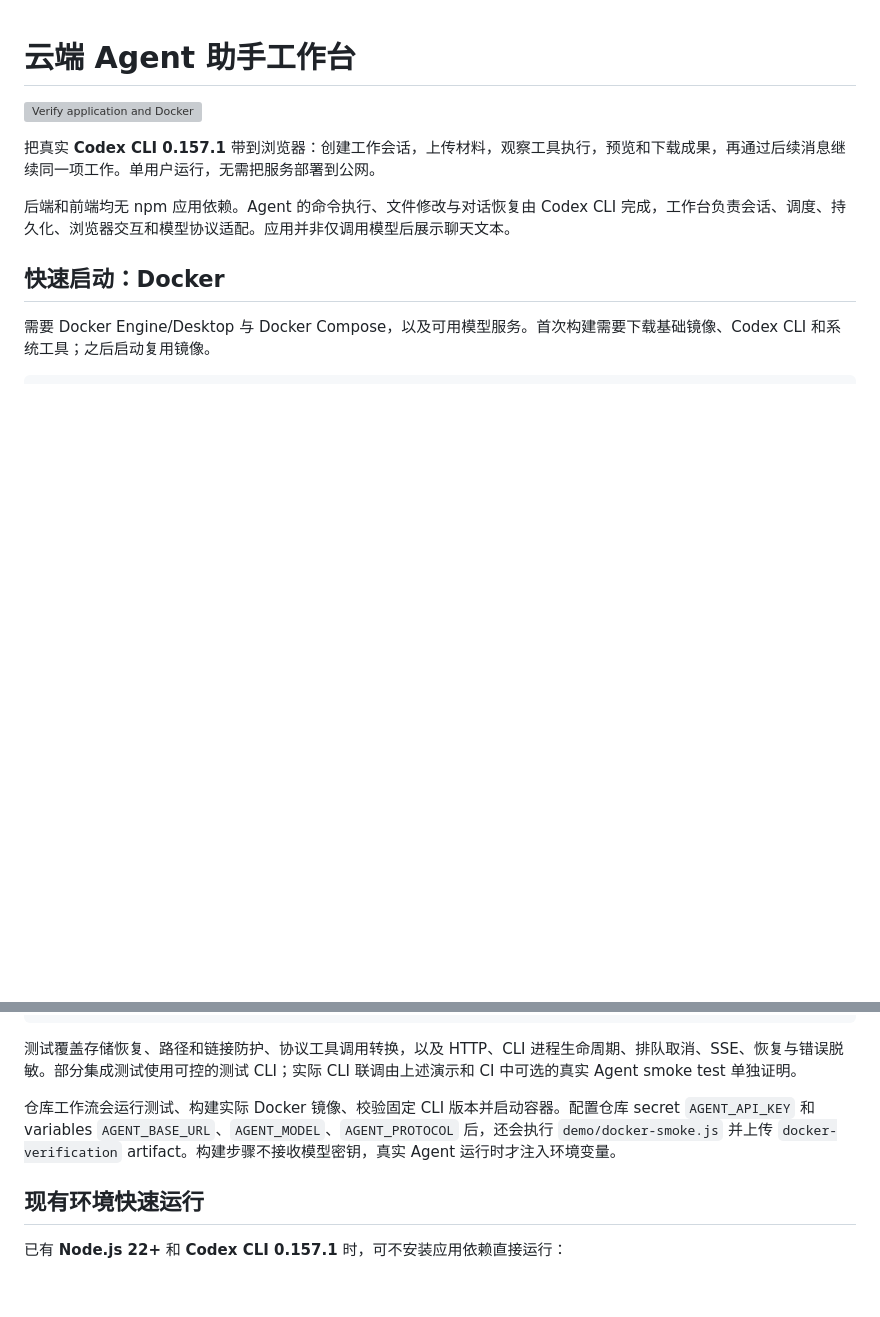
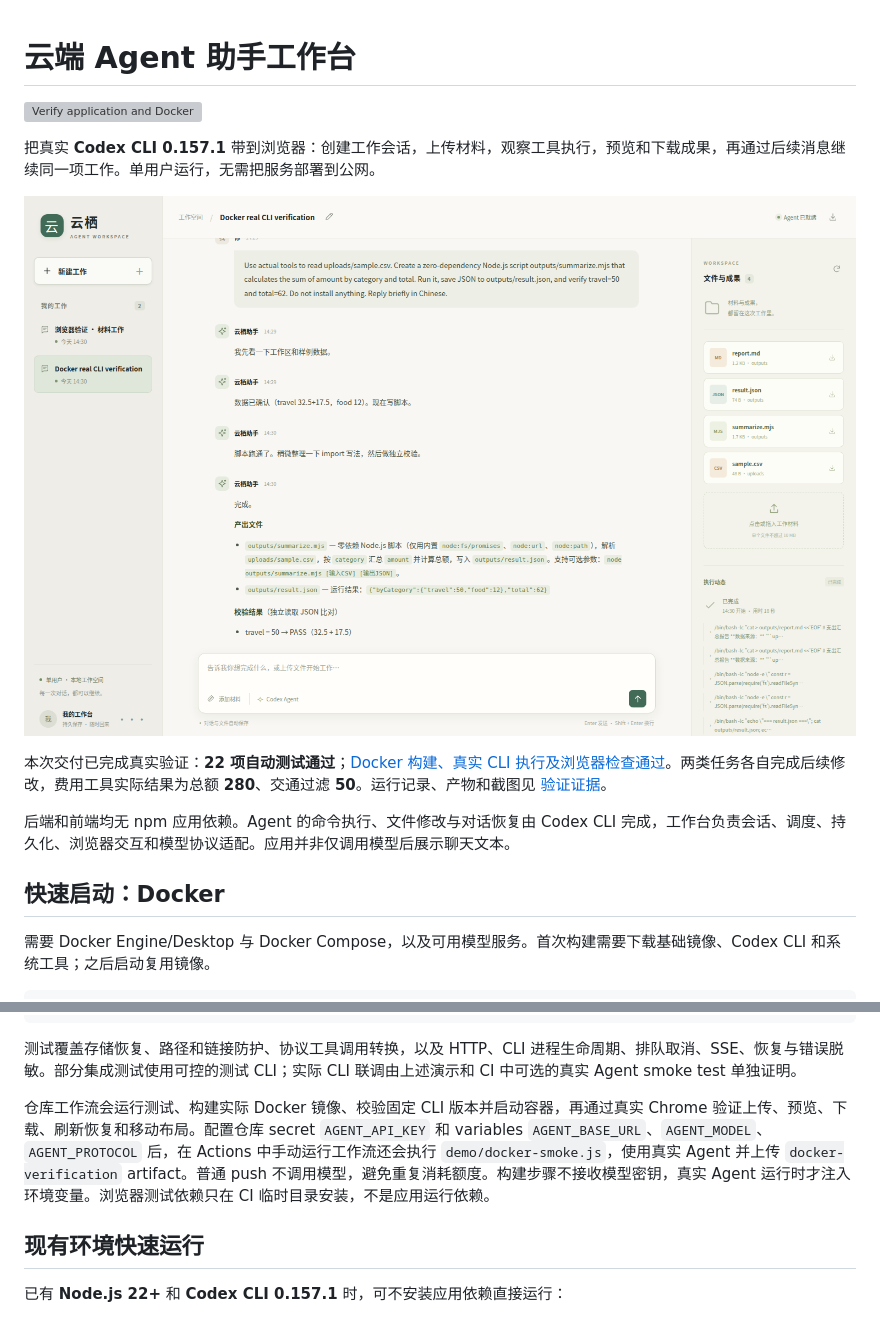
Before and after one commit to ssddxg/cloud-agent-workbench-exam-20261117, a Markdown page: README.md, 2 parts joined by grey strips. GitHub-like rendering; pictures changed too: evidence/screenshots/03-real-cli-result.png (added); blank space fills up the shorter version; grey boxes are pictures that could not be loaded.

Commit message:
Add verified browser screenshots and protocol regression coverage

```diff
--- a/README.md
+++ b/README.md
@@ -3,6 +3,10 @@
 [![Verify application and Docker](https://github.com/ssddxg/cloud-agent-workbench-exam-20261117/actions/workflows/verify.yml/badge.svg)](https://github.com/ssddxg/cloud-agent-workbench-exam-20261117/actions)
 
 把真实 **Codex CLI 0.157.1** 带到浏览器：创建工作会话，上传材料，观察工具执行，预览和下载成果，再通过后续消息继续同一项工作。单用户运行，无需把服务部署到公网。
+
+![真实 Docker 应用界面](evidence/screenshots/03-real-cli-result.png)
+
+本次交付已完成真实验证：**22 项自动测试通过**；[Docker 构建、真实 CLI 执行及浏览器检查通过](https://github.com/ssddxg/cloud-agent-workbench-exam-20261117/actions/runs/44103494272)。两类任务各自完成后续修改，费用工具实际结果为总额 **280**、交通过滤 **50**。运行记录、产物和截图见 [验证证据](evidence/README.md)。
 
 后端和前端均无 npm 应用依赖。Agent 的命令执行、文件修改与对话恢复由 Codex CLI 完成，工作台负责会话、调度、持久化、浏览器交互和模型协议适配。应用并非仅调用模型后展示聊天文本。
 
@@ -95,7 +99,7 @@ npm test
 
 测试覆盖存储恢复、路径和链接防护、协议工具调用转换，以及 HTTP、CLI 进程生命周期、排队取消、SSE、恢复与错误脱敏。部分集成测试使用可控的测试 CLI；实际 CLI 联调由上述演示和 CI 中可选的真实 Agent smoke test 单独证明。
 
-仓库工作流会运行测试、构建实际 Docker 镜像、校验固定 CLI 版本并启动容器。配置仓库 secret `AGENT_API_KEY` 和 variables `AGENT_BASE_URL`、`AGENT_MODEL`、`AGENT_PROTOCOL` 后，还会执行 `demo/docker-smoke.js` 并上传 `docker-verification` artifact。构建步骤不接收模型密钥，真实 Agent 运行时才注入环境变量。
+仓库工作流会运行测试、构建实际 Docker 镜像、校验固定 CLI 版本并启动容器，再通过真实 Chrome 验证上传、预览、下载、刷新恢复和移动布局。配置仓库 secret `AGENT_API_KEY` 和 variables `AGENT_BASE_URL`、`AGENT_MODEL`、`AGENT_PROTOCOL` 后，在 Actions 中手动运行工作流还会执行 `demo/docker-smoke.js`，使用真实 Agent 并上传 `docker-verification` artifact。普通 push 不调用模型，避免重复消耗额度。构建步骤不接收模型密钥，真实 Agent 运行时才注入环境变量。浏览器测试依赖只在 CI 临时目录安装，不是应用运行依赖。
 
 ## 现有环境快速运行
 
```
Also changed, not shown: evidence/screenshots/01-workspace.png (added), evidence/screenshots/02-material-preview.png (added), evidence/screenshots/04-report-preview.png (added), evidence/screenshots/05-mobile.png (added), 5 other files.
